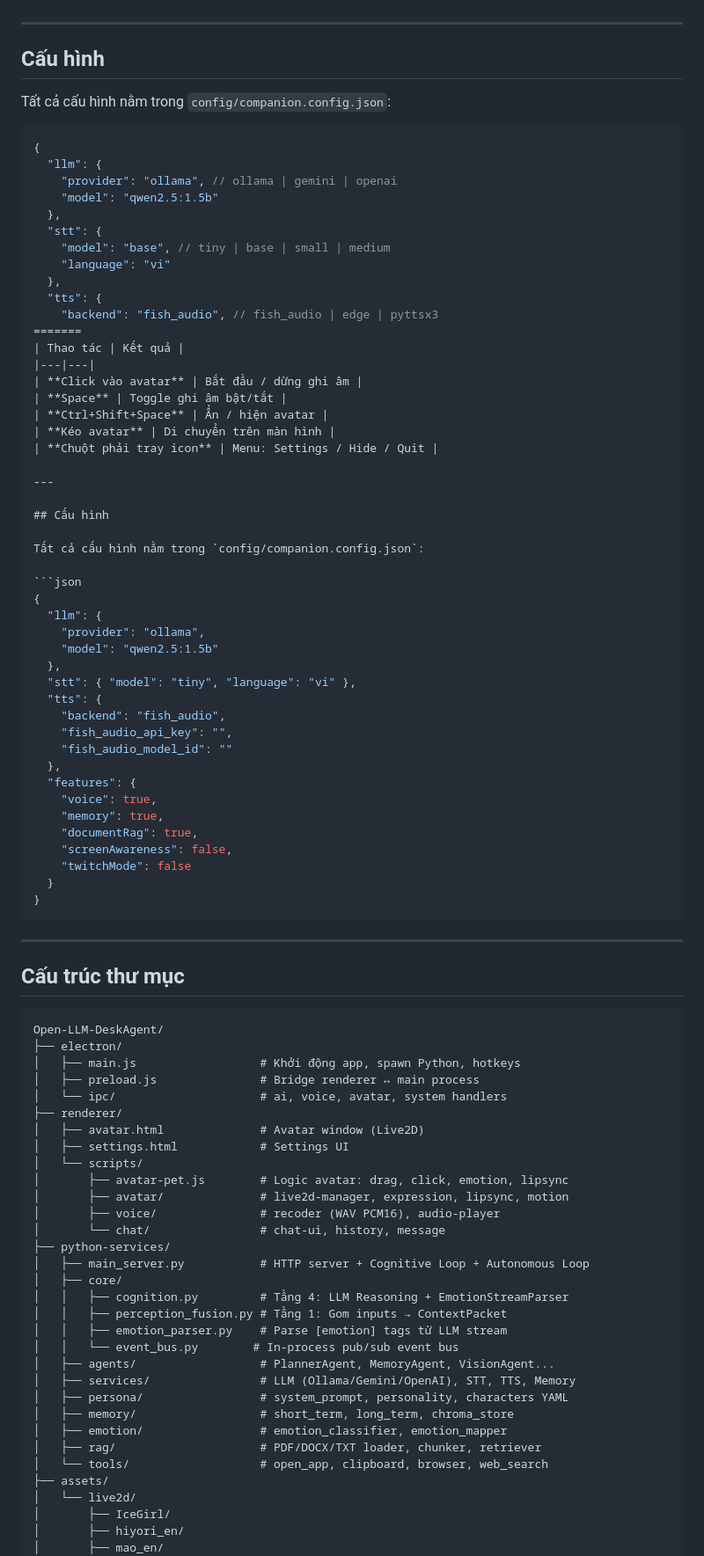
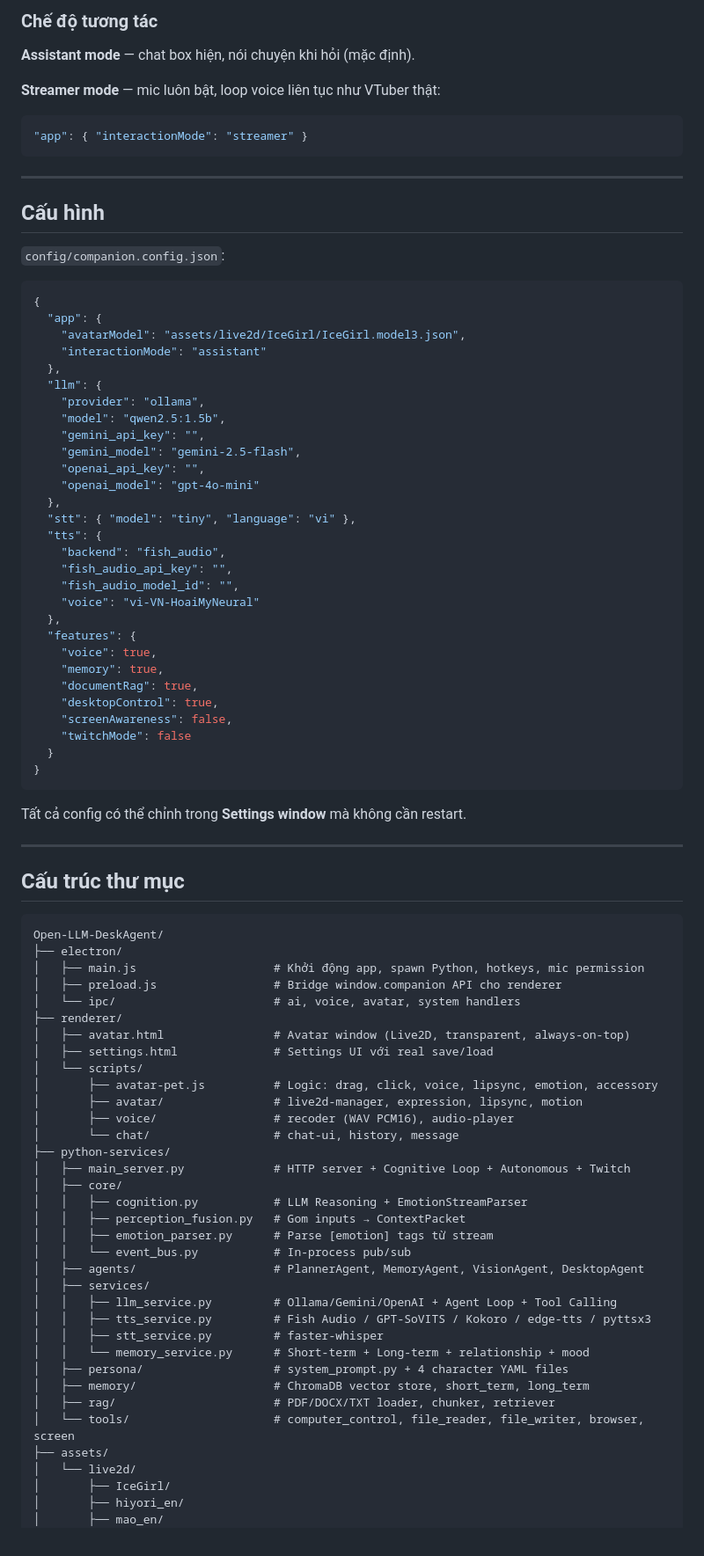
Before and after one commit to baotri2k6/Open-LLM-DeskAgent, a Markdown page: README.md, the part around one of its changes. Shown at 88% size. Rendered like a GitHub page.

`````diff
--- a/README.md
+++ b/README.md
@@ -190,58 +211,51 @@ npm start
+### Chế độ tương tác
+
+**Assistant mode** — chat box hiện, nói chuyện khi hỏi (mặc định).
+
+**Streamer mode** — mic luôn bật, loop voice liên tục như VTuber thật:
+```json
+"app": { "interactionMode": "streamer" }
+```
 
 ---
 
 ## Cấu hình
 
-Tất cả cấu hình nằm trong `config/companion.config.json`:
-
-````json
-{
-  "llm": {
-    "provider": "ollama", // ollama | gemini | openai
-    "model": "qwen2.5:1.5b"
-  },
-  "stt": {
-    "model": "base", // tiny | base | small | medium
-    "language": "vi"
-  },
-  "tts": {
-    "backend": "fish_audio", // fish_audio | edge | pyttsx3
-=======
-| Thao tác | Kết quả |
-|---|---|
-| **Click vào avatar** | Bắt đầu / dừng ghi âm |
-| **Space** | Toggle ghi âm bật/tắt |
-| **Ctrl+Shift+Space** | Ẩn / hiện avatar |
-| **Kéo avatar** | Di chuyển trên màn hình |
-| **Chuột phải tray icon** | Menu: Settings / Hide / Quit |
-
----
-
-## Cấu hình
-
-Tất cả cấu hình nằm trong `config/companion.config.json`:
+`config/companion.config.json`:
 
 ```json
 {
+  "app": {
+    "avatarModel": "assets/live2d/IceGirl/IceGirl.model3.json",
+    "interactionMode": "assistant"
+  },
   "llm": {
     "provider": "ollama",
-    "model": "qwen2.5:1.5b"
+    "model": "qwen2.5:1.5b",
+    "gemini_api_key": "",
+    "gemini_model": "gemini-2.5-flash",
+    "openai_api_key": "",
+    "openai_model": "gpt-4o-mini"
   },
   "stt": { "model": "tiny", "language": "vi" },
   "tts": {
     "backend": "fish_audio",
     "fish_audio_api_key": "",
-    "fish_audio_model_id": ""
+    "fish_audio_model_id": "",
+    "voice": "vi-VN-HoaiMyNeural"
   },
   "features": {
     "voice": true,
     "memory": true,
     "documentRag": true,
+    "desktopControl": true,
     "screenAwareness": false,
     "twitchMode": false
   }
 }
-````
+```
+
+Tất cả config có thể chỉnh trong **Settings window** mà không cần restart.
 
 ---
 
@@ -250,31 +264,34 @@ Tất cả cấu hình nằm trong `config/companion.config.json`:
 ```
 Open-LLM-DeskAgent/
 ├── electron/
-│   ├── main.js                  # Khởi động app, spawn Python, hotkeys
-│   ├── preload.js               # Bridge renderer ↔ main process
-│   └── ipc/                     # ai, voice, avatar, system handlers
+│   ├── main.js                    # Khởi động app, spawn Python, hotkeys, mic permission
+│   ├── preload.js                 # Bridge window.companion API cho renderer
+│   └── ipc/                       # ai, voice, avatar, system handlers
 ├── renderer/
-│   ├── avatar.html              # Avatar window (Live2D)
-│   ├── settings.html            # Settings UI
+│   ├── avatar.html                # Avatar window (Live2D, transparent, always-on-top)
+│   ├── settings.html              # Settings UI với real save/load
 │   └── scripts/
-│       ├── avatar-pet.js        # Logic avatar: drag, click, emotion, lipsync
-│       ├── avatar/              # live2d-manager, expression, lipsync, motion
-│       ├── voice/               # recoder (WAV PCM16), audio-player
-│       └── chat/                # chat-ui, history, message
+│       ├── avatar-pet.js          # Logic: drag, click, voice, lipsync, emotion, accessory
+│       ├── avatar/                # live2d-manager, expression, lipsync, motion
+│       ├── voice/                 # recoder (WAV PCM16), audio-player
+│       └── chat/                  # chat-ui, history, message
 ├── python-services/
-│   ├── main_server.py           # HTTP server + Cognitive Loop + Autonomous Loop
+│   ├── main_server.py             # HTTP server + Cognitive Loop + Autonomous + Twitch
 │   ├── core/
-│   │   ├── cognition.py         # Tầng 4: LLM Reasoning + EmotionStreamParser
-│   │   ├── perception_fusion.py # Tầng 1: Gom inputs → ContextPacket
-│   │   ├── emotion_parser.py    # Parse [emotion] tags từ LLM stream
-│   │   └── event_bus.py        # In-process pub/sub event bus
-│   ├── agents/                  # PlannerAgent, MemoryAgent, VisionAgent...
-│   ├── services/                # LLM (Ollama/Gemini/OpenAI), STT, TTS, Memory
-│   ├── persona/                 # system_prompt, personality, characters YAML
-│   ├── memory/                  # short_term, long_term, chroma_store
-│   ├── emotion/                 # emotion_classifier, emotion_mapper
-│   ├── rag/                     # PDF/DOCX/TXT loader, chunker, retriever
-│   └── tools/                   # open_app, clipboard, browser, web_search
+│   │   ├── cognition.py           # LLM Reasoning + EmotionStreamParser
+│   │   ├── perception_fusion.py   # Gom inputs → ContextPacket
+│   │   ├── emotion_parser.py      # Parse [emotion] tags từ stream
+│   │   └── event_bus.py           # In-process pub/sub
+│   ├── agents/                    # PlannerAgent, MemoryAgent, VisionAgent, DesktopAgent
+│   ├── services/
+│   │   ├── llm_service.py         # Ollama/Gemini/OpenAI + Agent Loop + Tool Calling
+│   │   ├── tts_service.py         # Fish Audio / GPT-SoVITS / Kokoro / edge-tts / pyttsx3
+│   │   ├── stt_service.py         # faster-whisper
+│   │   └── memory_service.py      # Short-term + Long-term + relationship + mood
+│   ├── persona/                   # system_prompt.py + 4 character YAML files
+│   ├── memory/                    # ChromaDB vector store, short_term, long_term
+│   ├── rag/                       # PDF/DOCX/TXT loader, chunker, retriever
+│   └── tools/                     # computer_control, file_reader, file_writer, browser, screen
 ├── assets/
 │   └── live2d/
 │       ├── IceGirl/
`````
Also changed, not shown: other parts of README.md (+119 -92 lines).
